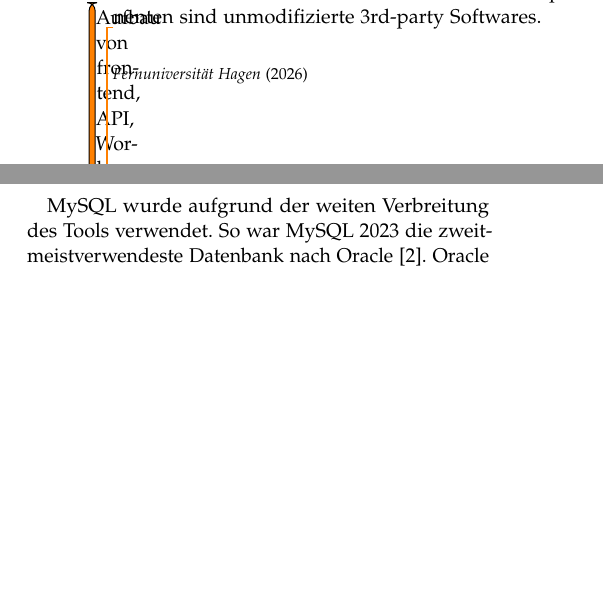
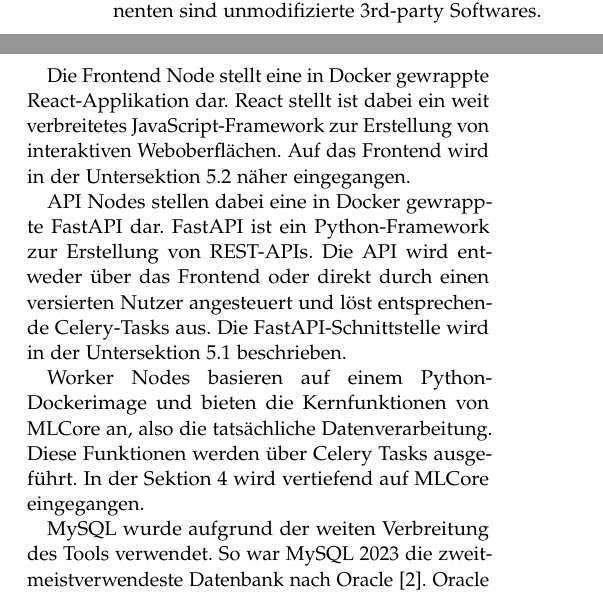
Before and after one commit to JAllius/63184_fachpraktikum_team_1, a LaTeX document (docs/paper/main.tex, which reads docs/paper/sections/02_struktur.tex): two parts of the columns of page 3 of 11 before the commit and two parts of the columns of page 3 of 12 after it, joined at a grey line, cut so that both start at the same text, the shorter picture padded with empty space. Compiled offline with pdfLaTeX.

Commit message:
wip struktur

```diff
--- a/docs/paper/main.tex
+++ b/docs/paper/main.tex
@@ -31,7 +31,6 @@
 % TODO: remove package before release
 \usepackage{lipsum}
 \usepackage{pdfpages}
-\usepackage{todonotes}
 
 \usepackage{etoolbox}
 \makeatletter
--- a/docs/paper/sections/02_struktur.tex
+++ b/docs/paper/sections/02_struktur.tex
@@ -19,8 +19,11 @@
 
 Besonders sind dabei die Frontend, API und Worker Nodes zu betrachten. Die verbleibenden Komponenten sind unmodifizierte 3rd-party Softwares.
 
-% TODO:
-\todo{Aufbau von frontend, API, Worker. Warum wurden diese Tools gewählt?}
+Die Frontend Node stellt eine in Docker gewrappte React-Applikation dar. React stellt ist dabei ein weit verbreitetes JavaScript-Framework zur Erstellung von interaktiven Weboberflächen. Auf das Frontend wird in der \refsubsec{subsec:ux:webui} näher eingegangen.
+
+API Nodes stellen dabei eine in Docker gewrappte FastAPI dar. FastAPI ist ein Python-Framework zur Erstellung von REST-APIs. Die API wird entweder über das Frontend oder direkt durch einen versierten Nutzer angesteuert und löst entsprechende Celery-Tasks aus. Die FastAPI-Schnittstelle wird in der \refsubsec{subsec:ux:fastapi} beschrieben.
+
+Worker Nodes basieren auf einem Python-Dockerimage und bieten die Kernfunktionen von MLCore an, also die tatsächliche Datenverarbeitung. Diese Funktionen werden über Celery Tasks ausgeführt. In der \refsec{sec:mlcore} wird vertiefend auf MLCore eingegangen.
 
 MySQL wurde aufgrund der weiten Verbreitung des Tools verwendet. So war MySQL 2023 die zweit-meistverwendeste Datenbank nach Oracle \cite{DBEnginesRanking}. Oracle wurde allerdings aufgrund der Lizenzbedingungen für dieses Projekt nicht in Betracht gezogen. Zudem wurde speziell eine SQL-basierte Datenbank verwendet, um die Vorteile einer effizienten Speicherung für strukturierte Metadaten zu nutzen. Dabei ist zu beachten, dass in der aktuellen Version Nutzer-Uploads nur eingeschränkt in der Datenbank gespeichert werden (siehe Sektion \ref{sec:perspektive}). Für eine direkte Speicherung z.B. von .csv-Uploads wären auch dokumentbasierte Datenbanken wie beispielsweise MongoDB in Betracht zu ziehen gewesen \cite{DocumentStoresDBEngines}.
 
```
Also changed, not shown: docs/paper/sections/02_struktur.tex (3 more changed lines).
